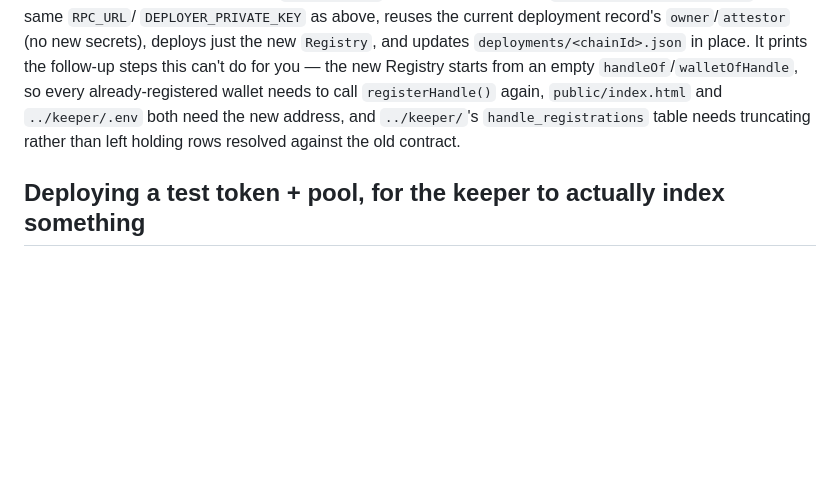
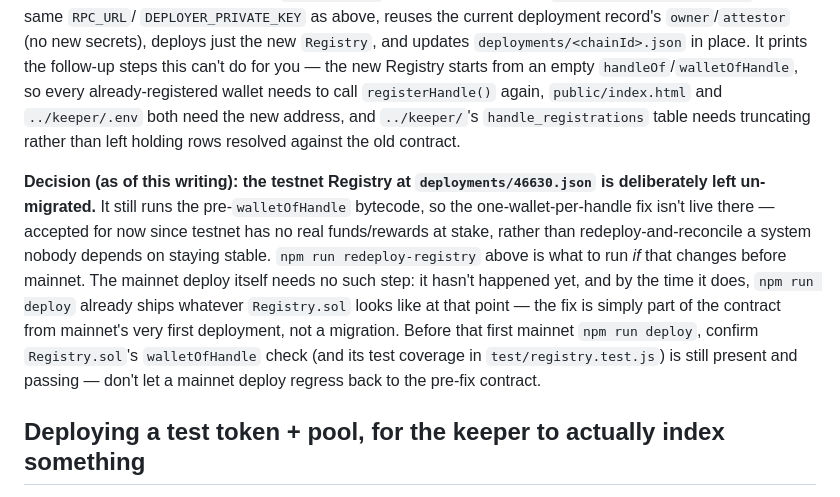
Before and after one commit to whobotsai/scp-mockup, a Markdown page: contracts/README.md, the part around the change. GitHub-like rendering; blank space fills up the shorter version.

Commit message:
Note: testnet Registry redeploy deferred to mainnet, not done now
Decision from discussion: leave the live testnet Registry
(deployments/46630.json, pre-walletOfHandle bytecode) as-is rather than
run redeploy-registry.js now -- no real funds/rewards at stake there,
so it's not worth the reconcile-handle_registrations churn. The fix
only actually needs to land by the time of the first mainnet deploy,
and since mainnet hasn't launched yet, that first `npm run deploy`
already ships whichever Registry.sol is current -- the fix is just
part of the contract from day one there, not a migration. Recorded in
README.md so this isn't only remembered in chat.

Co-Authored-By: Claude Sonnet 5 <noreply@anthropic.com>
Claude-Session: https://claude.ai/code/session_014eGA5qHdrwZcAi9XKvswjA

```diff
--- a/contracts/README.md
+++ b/contracts/README.md
@@ -98,6 +98,17 @@ empty `handleOf`/`walletOfHandle`, so every already-registered wallet needs to c
 and `../keeper/`'s `handle_registrations` table needs truncating rather than left holding rows
 resolved against the old contract.
 
+**Decision (as of this writing): the testnet Registry at `deployments/46630.json` is deliberately
+left un-migrated.** It still runs the pre-`walletOfHandle` bytecode, so the one-wallet-per-handle
+fix isn't live there — accepted for now since testnet has no real funds/rewards at stake, rather
+than redeploy-and-reconcile a system nobody depends on staying stable. `npm run redeploy-registry`
+above is what to run *if* that changes before mainnet. The mainnet deploy itself needs no such
+step: it hasn't happened yet, and by the time it does, `npm run deploy` already ships whatever
+`Registry.sol` looks like at that point — the fix is simply part of the contract from mainnet's
+very first deployment, not a migration. Before that first mainnet `npm run deploy`, confirm
+`Registry.sol`'s `walletOfHandle` check (and its test coverage in `test/registry.test.js`) is
+still present and passing — don't let a mainnet deploy regress back to the pre-fix contract.
+
 ## Deploying a test token + pool, for the keeper to actually index something
 
 `../keeper/`'s Chain Indexer needs a real token with a real pool to index anything (see
```
